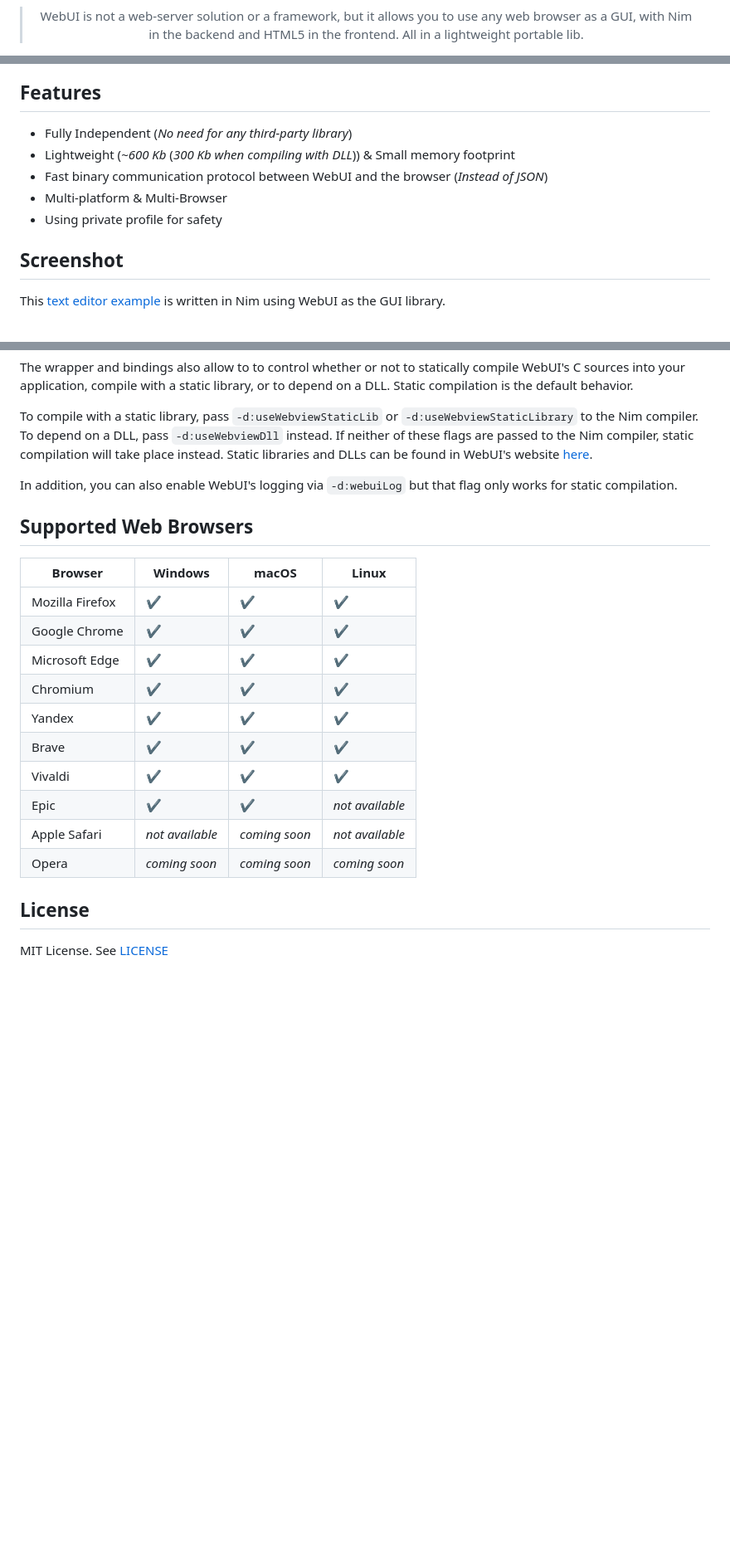
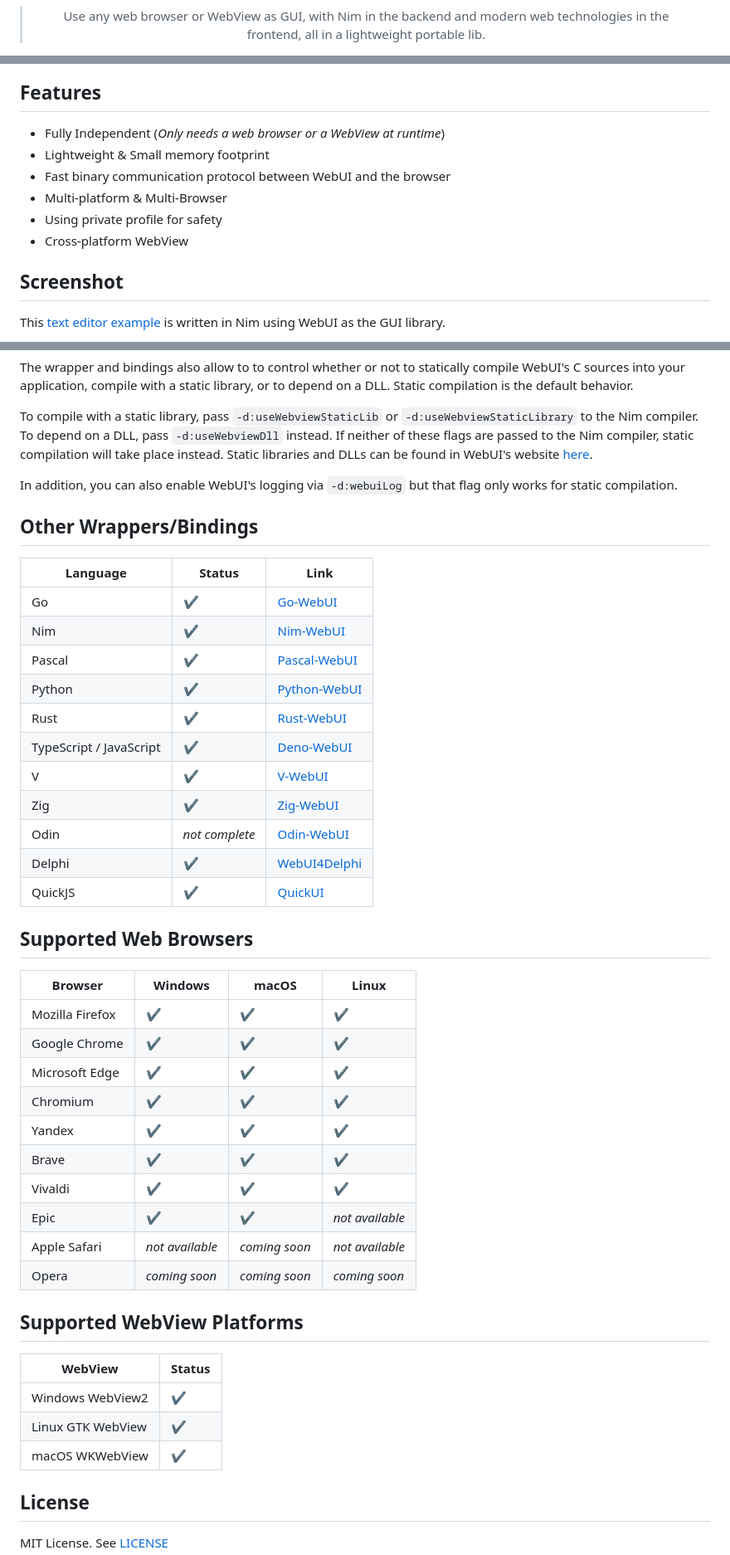
Before and after one commit to webui-dev/nim-webui, a Markdown page: README.md, 3 parts joined by grey strips. Shown: that part at 83% size. Drawn GitHub-style; blank space fills up the shorter version.

```diff
--- a/README.md
+++ b/README.md
@@ -13,10 +15,9 @@
 [![][license]](https://github.com/webui-dev/nim-webui/blob/main/LICENSE)
 
-
-> WebUI is not a web-server solution or a framework, but it allows you to use any web browser as a GUI, with Nim in the backend and HTML5 in the frontend. All in a lightweight portable lib.
+> Use any web browser or WebView as GUI, with Nim in the backend and modern web technologies in the frontend, all in a lightweight portable lib.
 
 <!--
 Nim wrapper and bindings for [WebUI](https://github.com/webui-dev/webui), a fully independent and cross-platform web UI library.
 
-Instead of using a third-party library, WebUI instead uses a pre-installed browser (Edge, Firefox, Chrome, Chromium, or Safari). So, there's no need for any large SDK or library for development/production, all you need is a web browser!
+Instead of using a third-party library, WebUI instead uses a pre-installed browser (Edge, Firefox, Chrome, Chromium, or Safari). So, there's no need for any large SDK or library for development/production, all you need is a web browser (or a webview, if you're into that)!
 -->
@@ -26,11 +28,12 @@ Instead of using a third-party library, WebUI instead uses a pre-installed brows
 
 ## Features
 
-* Fully Independent (*No need for any third-party library*)
-* Lightweight (*~600 Kb* (*300 Kb when compiling with DLL*)) & Small memory footprint
-* Fast binary communication protocol between WebUI and the browser (*Instead of JSON*)
+* Fully Independent (*Only needs a web browser or a WebView at runtime*)
+* Lightweight & Small memory footprint
+* Fast binary communication protocol between WebUI and the browser
 * Multi-platform & Multi-Browser
 * Using private profile for safety
+* Cross-platform WebView
 
 ## Screenshot
 
@@ -95,20 +98,44 @@ be found in WebUI's website [here](https://webui.me/#download).
 In addition, you can also enable WebUI's logging via `-d:webuiLog` but that flag
 only works for static compilation.
 
+## Other Wrappers/Bindings
+
+| Language                | Status         | Link                                                      |
+| ----------------------- | -------------- | --------------------------------------------------------- |
+| Go                      | ✔️             | [Go-WebUI](https://github.com/webui-dev/go-webui)         |
+| Nim                     | ✔️             | [Nim-WebUI](https://github.com/webui-dev/nim-webui)       |
+| Pascal                  | ✔️             | [Pascal-WebUI](https://github.com/webui-dev/pascal-webui) |
+| Python                  | ✔️             | [Python-WebUI](https://github.com/webui-dev/python-webui) |
+| Rust                    | ✔️             | [Rust-WebUI](https://github.com/webui-dev/rust-webui)     |
+| TypeScript / JavaScript | ✔️             | [Deno-WebUI](https://github.com/webui-dev/deno-webui)     |
+| V                       | ✔️             | [V-WebUI](https://github.com/webui-dev/v-webui)           |
+| Zig                     | ✔️             | [Zig-WebUI](https://github.com/webui-dev/zig-webui)       |
+| Odin                    | _not complete_ | [Odin-WebUI](https://github.com/webui-dev/odin-webui)     |
+| Delphi                  | ✔️             | [WebUI4Delphi](https://github.com/salvadordf/WebUI4Delphi)|
+| QuickJS                 | ✔️             | [QuickUI](https://github.com/xland/QuickUI)               |
+
 ## Supported Web Browsers
 
-| Browser | Windows | macOS | Linux |
-| ------ | ------ | ------ | ------ |
-| Mozilla Firefox | ✔️ | ✔️ | ✔️ |
-| Google Chrome | ✔️ | ✔️ | ✔️ |
-| Microsoft Edge | ✔️ | ✔️ | ✔️ |
-| Chromium | ✔️ | ✔️ | ✔️ |
-| Yandex | ✔️ | ✔️ | ✔️ |
-| Brave | ✔️ | ✔️ | ✔️ |
-| Vivaldi | ✔️ | ✔️ | ✔️ |
-| Epic | ✔️ | ✔️ | *not available* |
-| Apple Safari | *not available* | *coming soon* | *not available* |
-| Opera | *coming soon* | *coming soon* | *coming soon* |
+| Browser         | Windows         | macOS         | Linux           |
+| --------------- | --------------- | ------------- | --------------- |
+| Mozilla Firefox | ✔️              | ✔️            | ✔️              |
+| Google Chrome   | ✔️              | ✔️            | ✔️              |
+| Microsoft Edge  | ✔️              | ✔️            | ✔️              |
+| Chromium        | ✔️              | ✔️            | ✔️              |
+| Yandex          | ✔️              | ✔️            | ✔️              |
+| Brave           | ✔️              | ✔️            | ✔️              |
+| Vivaldi         | ✔️              | ✔️            | ✔️              |
+| Epic            | ✔️              | ✔️            | _not available_ |
+| Apple Safari    | _not available_ | _coming soon_ | _not available_ |
+| Opera           | _coming soon_   | _coming soon_ | _coming soon_   |
+
+## Supported WebView Platforms
+
+| WebView           | Status            |
+| ----------------- | ----------------- |
+| Windows WebView2  | ✔️                |
+| Linux GTK WebView | ✔️                |
+| macOS WKWebView   | ✔️                |
 
 ## License
 
```
Also changed, not shown: other parts of README.md (+9 -6 lines).
